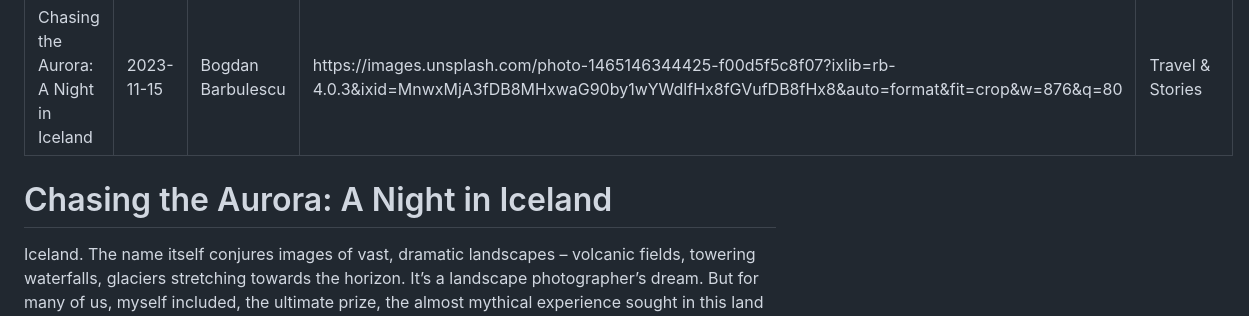
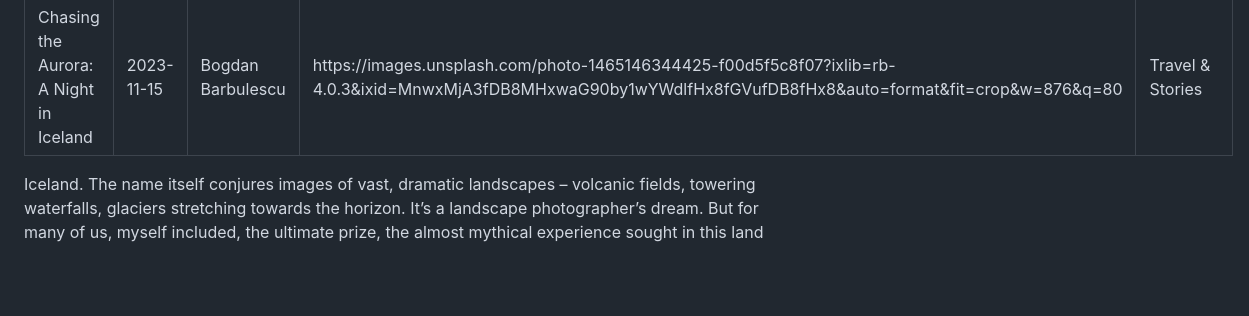
Before and after one commit to bogdanbarbulescu/photo, a Markdown page: articles/chasing-the-aurora-iceland.md, the part around the change. GitHub-like rendering; blank space fills up the shorter version.

Commit message:
remove title aurora

```diff
--- a/articles/chasing-the-aurora-iceland.md
+++ b/articles/chasing-the-aurora-iceland.md
@@ -5,8 +5,6 @@ author: "Bogdan Barbulescu"
 image: "https://images.unsplash.com/photo-1465146344425-f00d5f5c8f07?ixlib=rb-4.0.3&ixid=MnwxMjA3fDB8MHxwaG90by1wYWdlfHx8fGVufDB8fHx8&auto=format&fit=crop&w=876&q=80"
 category: "Travel & Stories"
 ---
-
-# Chasing the Aurora: A Night in Iceland
 
 Iceland. The name itself conjures images of vast, dramatic landscapes – volcanic fields, towering waterfalls, glaciers stretching towards the horizon. It’s a landscape photographer’s dream. But for many of us, myself included, the ultimate prize, the almost mythical experience sought in this land of fire and ice, is witnessing the Aurora Borealis. Seeing the Northern Lights dance across the Icelandic sky had been a personal goal for years, and this past autumn, I finally got my chance.
 
```
